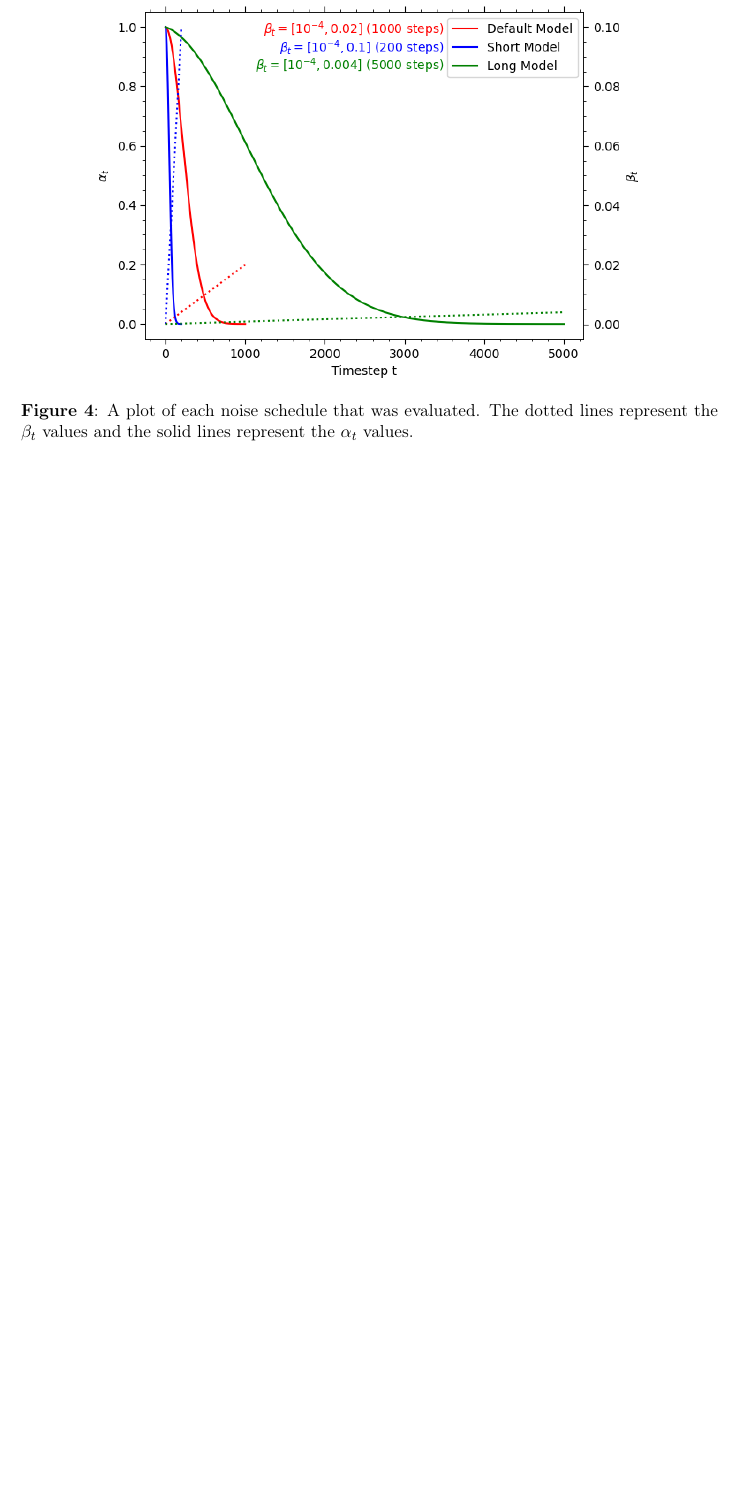
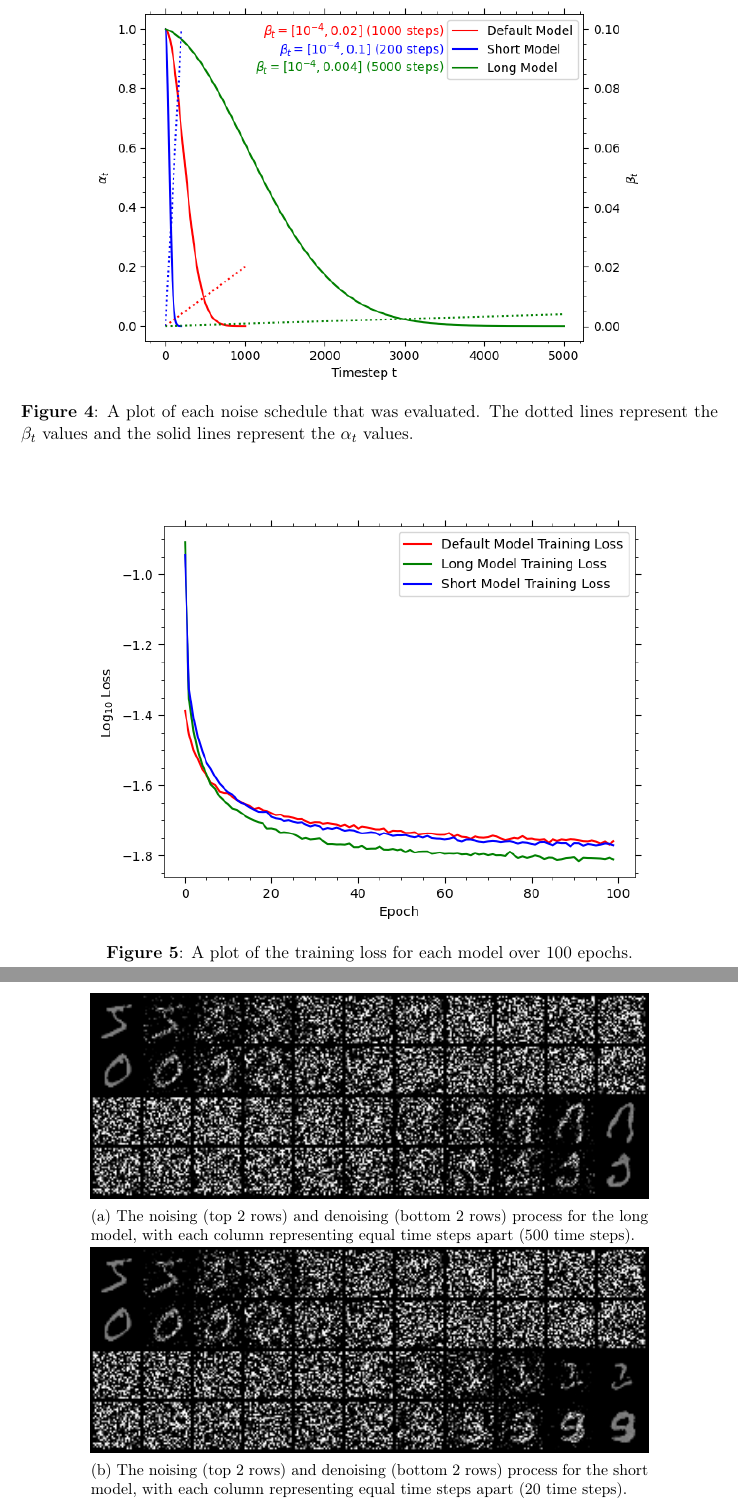
Before and after one commit to adnansiddiquei/MNIST_diffusion_model, a LaTeX document (report/main.tex, which reads report/sections/q1bc.tex): part of page 5 of 6 before the commit and two parts of pages 5 and 6 of 7 after it, the two joined at a grey line, cut so that both start at the same text, the shorter picture padded with empty space. The pictures show the PDF file report/out/main.pdf that the author committed with the source.

Commit message:
Completed graphs to illustrate the noising and denoising of the long and short models.

```diff
--- a/report/sections/q1bc.tex
+++ b/report/sections/q1bc.tex
@@ -12,2 +13,28 @@
 \begin{figure}[t]
     \centering
+    \includegraphics[width=0.8\textwidth]{figures/q1b_training_loss}
+    \caption{A plot of the training loss for each model over 100 epochs.}
+    \label{fig:q1b_training_loss}
+\end{figure}
+
+\begin{figure}
+\centering
+\begin{subfigure}{0.8\textwidth}
+    \centering
+    \includegraphics[width=1\textwidth]{./figures/q1b_long_model_nd}
+    \caption{The noising (top 2 rows) and denoising (bottom 2 rows) process for the long model, with each column
+        representing equal time steps apart (500 time steps).}
+    \label{fig:q1b_long_model_nd}
+\end{subfigure}%
+\hfill
+\begin{subfigure}{0.8\textwidth}
+    \centering
+    \includegraphics[width=1\textwidth]{./figures/q1b_short_model_nd}
+    \caption{The noising (top 2 rows) and denoising (bottom 2 rows) process for the short model, with each column
+        representing equal time steps apart (20 time steps).}
+    \label{fig:q1b_short_model_nd}
+\end{subfigure}
+\caption{The noising and denoising process for the long and short models.
+    These images illustrate the same process illustrated for the default model in Figure~\eqref{fig:q1a_image_noising}
+    and Figure~\eqref{fig:q1a_image_reconstruction}.}
+\label{fig:q1b_short_long_model_nd}
```
Also changed, not shown: environment.yml (+1 -0 lines), report/figures/q1b_long_model_nd.png (added), report/figures/q1b_short_model_nd.png (added), report/figures/q1b_training_loss.png (added), report/out/main.pdf, report/sections/q1bc.tex (7 more changed lines), 2 other files.
